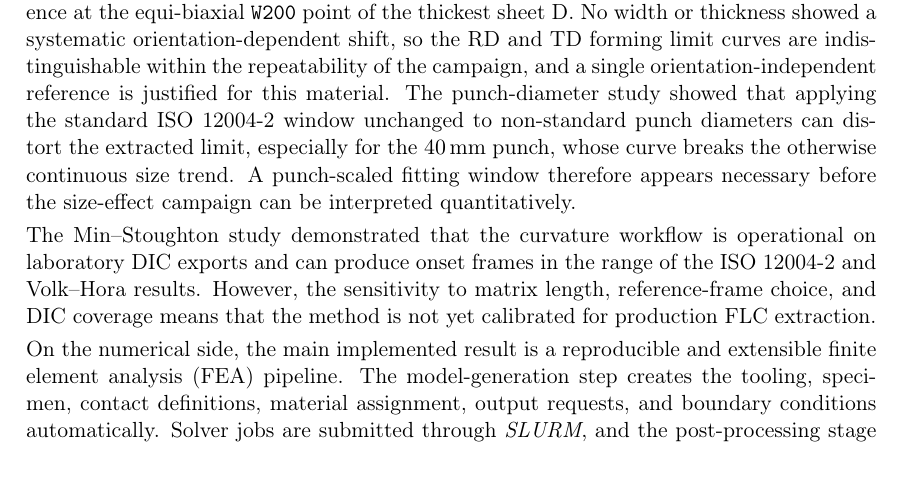
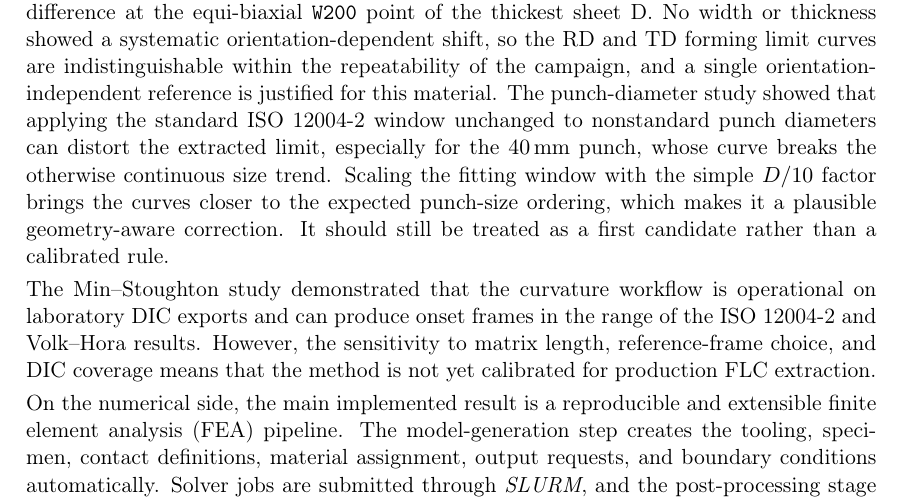
Before and after one commit to andrecruzf/AbaqusProject, a LaTeX thesis (report/Report.tex, which reads report/chapters/conclusion.tex): part of page 57 of 81 before the commit and part of page 57 of 82 after it, cut so that both start at the same text. Compiled offline with pdfLaTeX.

Commit message:
Soften punch scaling conclusion

```diff
--- a/report/chapters/conclusion.tex
+++ b/report/chapters/conclusion.tex
@@ -19,10 +19,12 @@ orientation-dependent shift, so the RD and TD forming limit curves are
 indistinguishable within the repeatability of the campaign, and a single
 orientation-independent reference is justified for this material. The
 punch-diameter study showed that applying the standard ISO~12004-2 window
-unchanged to non-standard punch diameters can distort the extracted limit,
+unchanged to nonstandard punch diameters can distort the extracted limit,
 especially for the \SI{40}{\milli\meter} punch, whose curve breaks the
-otherwise continuous size trend. A punch-scaled fitting window therefore appears
-necessary before the size-effect campaign can be interpreted quantitatively.
+otherwise continuous size trend. Scaling the fitting window with the simple
+$D/10$ factor brings the curves closer to the expected punch-size ordering,
+which makes it a plausible geometry-aware correction. It should still be
+treated as a first candidate rather than a calibrated rule.
 
 The Min--Stoughton study demonstrated that the curvature workflow is
 operational on laboratory DIC exports and can produce onset frames in the range
```
